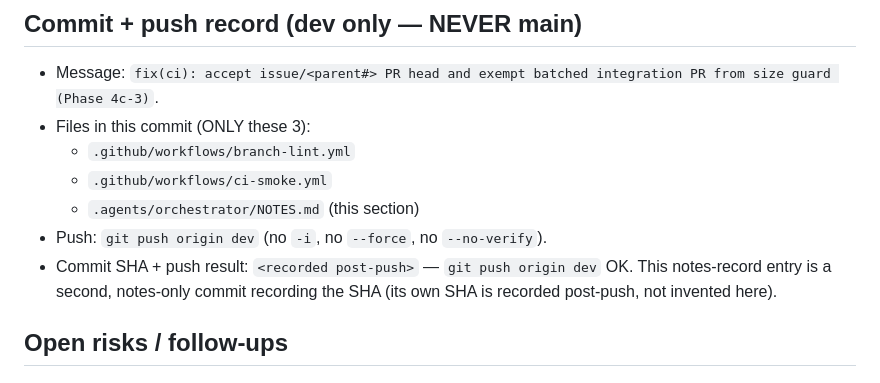
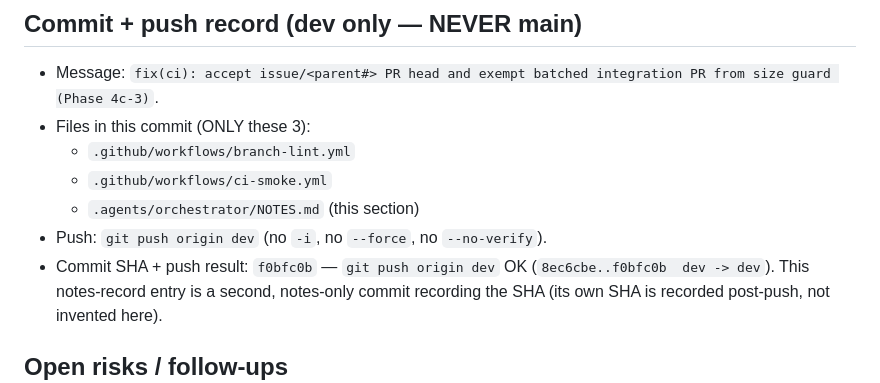
Before and after one commit to kangfarih/ai-village-portfolio, a Markdown page: .agents/orchestrator/NOTES.md, the part around the change. Drawn GitHub-style.

Commit message:
docs(agents): record Phase 4c-3 fix SHA + push result

```diff
--- a/.agents/orchestrator/NOTES.md
+++ b/.agents/orchestrator/NOTES.md
@@ -1391,7 +1391,8 @@ is not changed here.
   - `.github/workflows/ci-smoke.yml`
   - `.agents/orchestrator/NOTES.md` (this section)
 - Push: `git push origin dev` (no `-i`, no `--force`, no `--no-verify`).
-- Commit SHA + push result: `<recorded post-push>` — `git push origin dev` OK.
+- Commit SHA + push result: `f0bfc0b` — `git push origin dev` OK
+  (`8ec6cbe..f0bfc0b  dev -> dev`).
   This notes-record entry is a second, notes-only commit recording the SHA
   (its own SHA is recorded post-push, not invented here).
 
```
